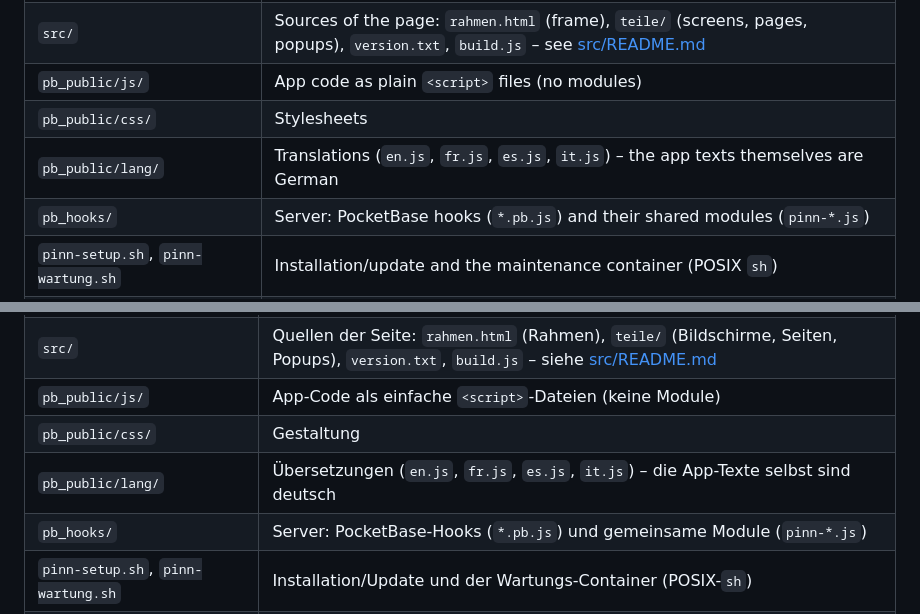
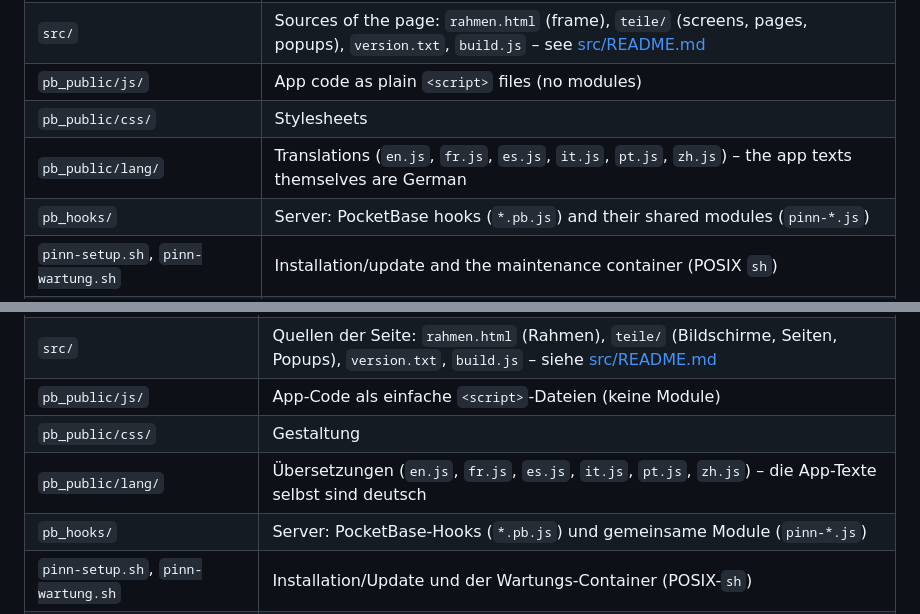
Before and after one commit to pinn-shost/pinn, a Markdown page: .github/CONTRIBUTING.md, 2 parts joined by grey strips. GitHub-like rendering.

```diff
--- a/.github/CONTRIBUTING.md
+++ b/.github/CONTRIBUTING.md
@@ -18,7 +18,7 @@ pinn. has **no bundler and no npm dependencies**. The repository looks exactly l
 | `src/` | Sources of the page: `rahmen.html` (frame), `teile/` (screens, pages, popups), `version.txt`, `build.js` – see [src/README.md](../src/README.md) |
 | `pb_public/js/` | App code as plain `<script>` files (no modules) |
 | `pb_public/css/` | Stylesheets |
-| `pb_public/lang/` | Translations (`en.js`, `fr.js`, `es.js`, `it.js`) – the app texts themselves are German |
+| `pb_public/lang/` | Translations (`en.js`, `fr.js`, `es.js`, `it.js`, `pt.js`, `zh.js`) – the app texts themselves are German |
 | `pb_hooks/` | Server: PocketBase hooks (`*.pb.js`) and their shared modules (`pinn-*.js`) |
 | `pinn-setup.sh`, `pinn-wartung.sh` | Installation/update and the maintenance container (POSIX `sh`) |
 | `.github/` | GitHub Actions (`workflows/check.yml`), the checks (`scripts/`), this file, images |
@@ -85,7 +85,7 @@ pinn. hat **keinen Bundler und keine npm-Abhängigkeiten**. Das Repository sieht
 | `src/` | Quellen der Seite: `rahmen.html` (Rahmen), `teile/` (Bildschirme, Seiten, Popups), `version.txt`, `build.js` – siehe [src/README.md](../src/README.md) |
 | `pb_public/js/` | App-Code als einfache `<script>`-Dateien (keine Module) |
 | `pb_public/css/` | Gestaltung |
-| `pb_public/lang/` | Übersetzungen (`en.js`, `fr.js`, `es.js`, `it.js`) – die App-Texte selbst sind deutsch |
+| `pb_public/lang/` | Übersetzungen (`en.js`, `fr.js`, `es.js`, `it.js`, `pt.js`, `zh.js`) – die App-Texte selbst sind deutsch |
 | `pb_hooks/` | Server: PocketBase-Hooks (`*.pb.js`) und gemeinsame Module (`pinn-*.js`) |
 | `pinn-setup.sh`, `pinn-wartung.sh` | Installation/Update und der Wartungs-Container (POSIX-`sh`) |
 | `.github/` | GitHub Actions (`workflows/check.yml`), die Prüfungen (`scripts/`), diese Datei, Bilder |
```
